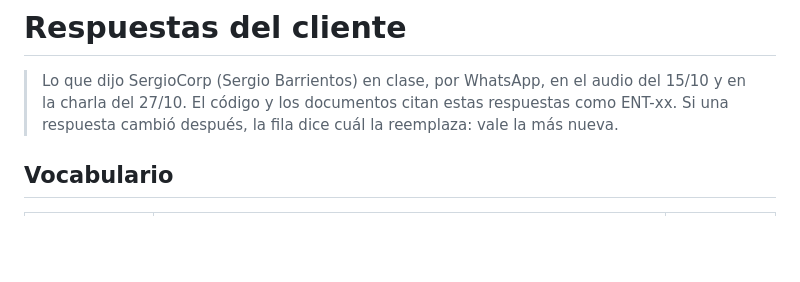
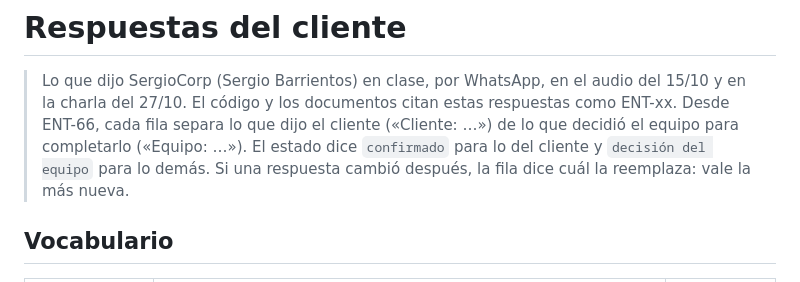
Before and after one commit to peterteranb/astra-rent-system, a Markdown page: docs/respuestas-del-cliente.md, the part around one of its changes. Drawn GitHub-style; blank space fills up the shorter version.

Commit message:
docs: separate client answers from team decisions

```diff
--- a/docs/respuestas-del-cliente.md
+++ b/docs/respuestas-del-cliente.md
@@ -1,6 +1,7 @@
 # Respuestas del cliente
 
 > Lo que dijo SergioCorp (Sergio Barrientos) en clase, por WhatsApp, en el audio del 15/10 y en la charla del 27/10. El código y los documentos citan estas respuestas como ENT-xx.
+> Desde ENT-66, cada fila separa lo que dijo el cliente («Cliente: …») de lo que decidió el equipo para completarlo («Equipo: …»). El estado dice `confirmado` para lo del cliente y `decisión del equipo` para lo demás.
 > Si una respuesta cambió después, la fila dice cuál la reemplaza: vale la más nueva.
 
 ## Vocabulario
```
Also changed, not shown: other parts of docs/respuestas-del-cliente.md (+22 -22 lines), docs/casos-de-uso.md (+4 -4 lines), docs/decisiones-pendientes.md (+4 -4 lines).
